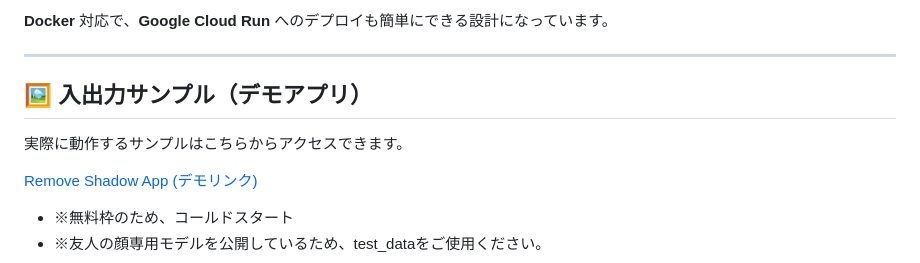
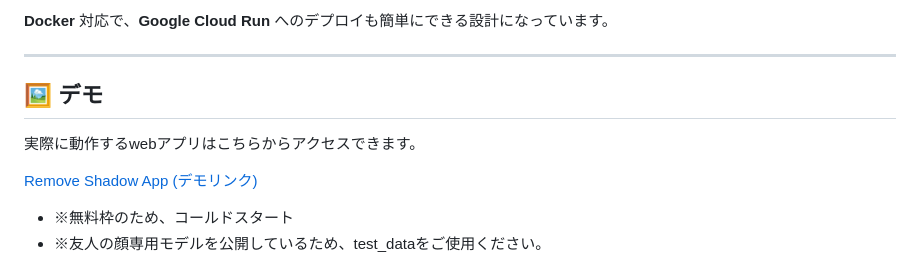
Before and after one commit to popcorn-wataroger/remove_shadow_app, a Markdown page: README.md, the part around the change. GitHub-like rendering.

```diff
--- a/README.md
+++ b/README.md
@@ -6,9 +6,9 @@
 
 ---
 
-## 🖼️ 入出力サンプル（デモアプリ）
+## 🖼️ デモ
 
-実際に動作するサンプルはこちらからアクセスできます。
+実際に動作するwebアプリはこちらからアクセスできます。
 
  [Remove Shadow App (デモリンク)](https://remove-shadow-app-1073918449956.asia-northeast1.run.app/)
 
```
